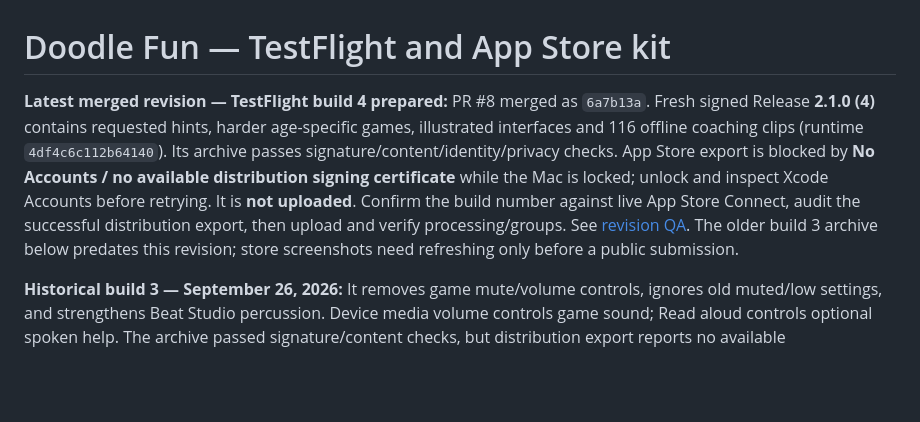
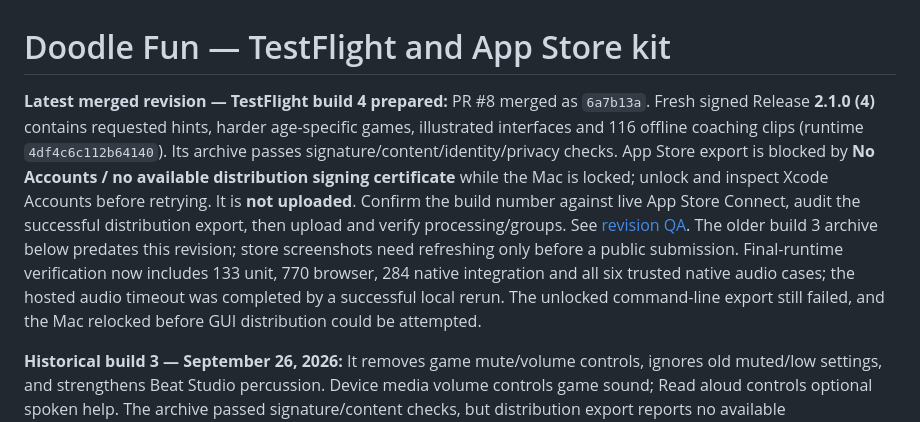
Before and after one commit to kartikkp/Doodle-fun, a Markdown page: docs/app-store/README.md, the part around the change. GitHub-like rendering; blank space fills up the shorter version.

Commit message:
docs(07-03): record final audio pass and signing access status

```diff
--- a/docs/app-store/README.md
+++ b/docs/app-store/README.md
@@ -1,6 +1,6 @@
 # Doodle Fun — TestFlight and App Store kit
 
-**Latest merged revision — TestFlight build 4 prepared:** PR #8 merged as `6a7b13a`. Fresh signed Release **2.1.0 (4)** contains requested hints, harder age-specific games, illustrated interfaces and 116 offline coaching clips (runtime `4df4c6c112b64140`). Its archive passes signature/content/identity/privacy checks. App Store export is blocked by **No Accounts / no available distribution signing certificate** while the Mac is locked; unlock and inspect Xcode Accounts before retrying. It is **not uploaded**. Confirm the build number against live App Store Connect, audit the successful distribution export, then upload and verify processing/groups. See [revision QA](../challenge-design-voice-qa.md). The older build 3 archive below predates this revision; store screenshots need refreshing only before a public submission.
+**Latest merged revision — TestFlight build 4 prepared:** PR #8 merged as `6a7b13a`. Fresh signed Release **2.1.0 (4)** contains requested hints, harder age-specific games, illustrated interfaces and 116 offline coaching clips (runtime `4df4c6c112b64140`). Its archive passes signature/content/identity/privacy checks. App Store export is blocked by **No Accounts / no available distribution signing certificate** while the Mac is locked; unlock and inspect Xcode Accounts before retrying. It is **not uploaded**. Confirm the build number against live App Store Connect, audit the successful distribution export, then upload and verify processing/groups. See [revision QA](../challenge-design-voice-qa.md). The older build 3 archive below predates this revision; store screenshots need refreshing only before a public submission. Final-runtime verification now includes 133 unit, 770 browser, 284 native integration and all six trusted native audio cases; the hosted audio timeout was completed by a successful local rerun. The unlocked command-line export still failed, and the Mac relocked before GUI distribution could be attempted.
 
 **Historical build 3 — September 26, 2026:** It removes game mute/volume controls, ignores old muted/low settings, and strengthens Beat Studio percussion. Device media volume controls game sound; Read aloud controls optional spoken help. The archive passed signature/content checks, but distribution export reports no available account/distribution certificate while the Mac is locked. Native runtime verification and successful export/upload remain pending. See [current audio QA](../system-volume-audio-qa.md). Build 2 remains the last verified internal TestFlight distribution; its record below is retained.
 
```
Also changed, not shown: .planning/STATE.md (+4 -2 lines), docs/challenge-design-voice-qa.md (+9 -0 lines).
